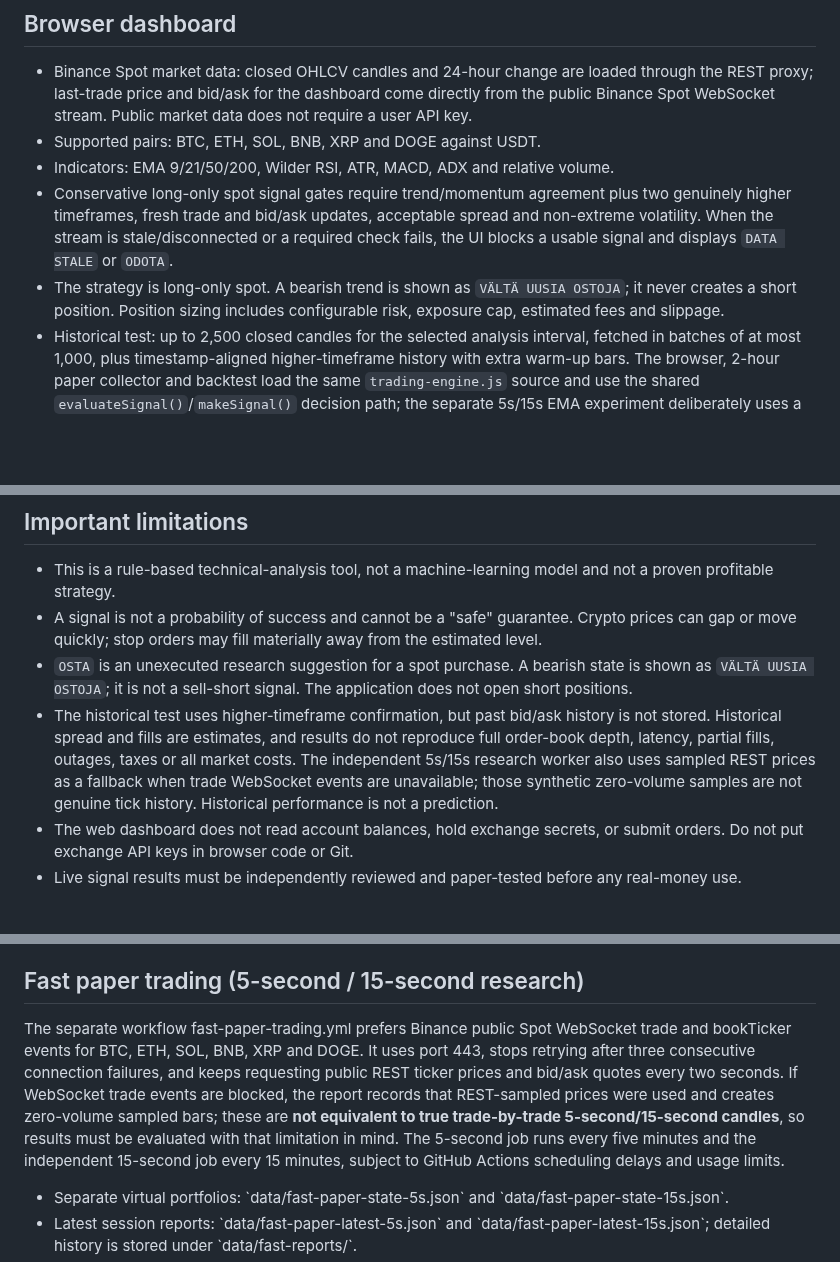
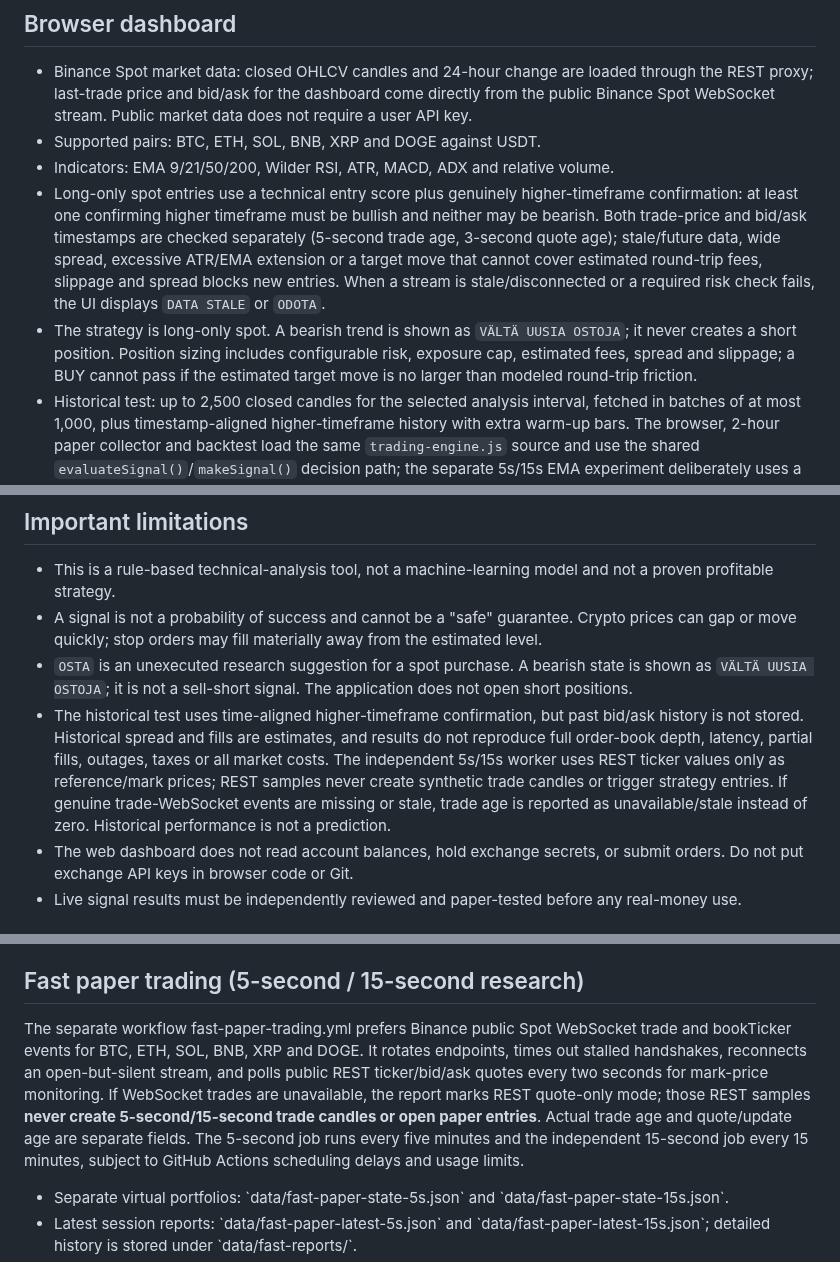
Before and after one commit to Tontsa128/-ai-trading-pro, a Markdown page: README.md, 3 parts joined by grey strips. Rendered like a GitHub page; blank space fills up the shorter version.

Commit message:
Document cost-aware entries and genuine-trade-only fast paper bars

```diff
--- a/README.md
+++ b/README.md
@@ -7,8 +7,8 @@ Trading dashboard and deterministic indicator engine for research and education.
 - Binance Spot market data: closed OHLCV candles and 24-hour change are loaded through the REST proxy; last-trade price and bid/ask for the dashboard come directly from the public Binance Spot WebSocket stream. Public market data does not require a user API key.
 - Supported pairs: BTC, ETH, SOL, BNB, XRP and DOGE against USDT.
 - Indicators: EMA 9/21/50/200, Wilder RSI, ATR, MACD, ADX and relative volume.
-- Conservative long-only spot signal gates require trend/momentum agreement plus two genuinely higher timeframes, fresh trade and bid/ask updates, acceptable spread and non-extreme volatility. When the stream is stale/disconnected or a required check fails, the UI blocks a usable signal and displays `DATA STALE` or `ODOTA`.
-- The strategy is long-only spot. A bearish trend is shown as `VÄLTÄ UUSIA OSTOJA`; it never creates a short position. Position sizing includes configurable risk, exposure cap, estimated fees and slippage.
+- Long-only spot entries use a technical entry score plus genuinely higher-timeframe confirmation: at least one confirming higher timeframe must be bullish and neither may be bearish. Both trade-price and bid/ask timestamps are checked separately (5-second trade age, 3-second quote age); stale/future data, wide spread, excessive ATR/EMA extension or a target move that cannot cover estimated round-trip fees, slippage and spread blocks new entries. When a stream is stale/disconnected or a required risk check fails, the UI displays `DATA STALE` or `ODOTA`.
+- The strategy is long-only spot. A bearish trend is shown as `VÄLTÄ UUSIA OSTOJA`; it never creates a short position. Position sizing includes configurable risk, exposure cap, estimated fees, spread and slippage; a BUY cannot pass if the estimated target move is no larger than modeled round-trip friction.
 - Historical test: up to 2,500 closed candles for the selected analysis interval, fetched in batches of at most 1,000, plus timestamp-aligned higher-timeframe history with extra warm-up bars. The browser, 2-hour paper collector and backtest load the same `trading-engine.js` source and use the shared `evaluateSignal()`/`makeSignal()` decision path; the separate 5s/15s EMA experiment deliberately uses a different strategy. Historical spread is estimated because past order-book quotes are not fetched. OOS net P/L, win rate, drawdown and profit factor are displayed even for small samples, with an explicit warning when the sample is too small to be reliable.
 
 Signal diagnostics include RSI requirement ranges, ADX/DI+/DI−, separate long-trend and short-momentum descriptions, timestamps, spread precision and stale-data state. The analysis timeframe determines which two higher timeframes confirm it; the default 1h strategy uses 4h and 1d. The volume threshold is 0.5x the prior 20-candle average; support/resistance use the prior 30 candles excluding the current candle. These are testable hypotheses, not proven improvements.
@@ -42,7 +42,7 @@ The Vercel project should use **Framework Preset: Other**, no build command, and
 - This is a rule-based technical-analysis tool, not a machine-learning model and not a proven profitable strategy.
 - A signal is not a probability of success and cannot be a "safe" guarantee. Crypto prices can gap or move quickly; stop orders may fill materially away from the estimated level.
 - `OSTA` is an unexecuted research suggestion for a spot purchase. A bearish state is shown as `VÄLTÄ UUSIA OSTOJA`; it is not a sell-short signal. The application does not open short positions.
-- The historical test uses higher-timeframe confirmation, but past bid/ask history is not stored. Historical spread and fills are estimates, and results do not reproduce full order-book depth, latency, partial fills, outages, taxes or all market costs. The independent 5s/15s research worker also uses sampled REST prices as a fallback when trade WebSocket events are unavailable; those synthetic zero-volume samples are not genuine tick history. Historical performance is not a prediction.
+- The historical test uses time-aligned higher-timeframe confirmation, but past bid/ask history is not stored. Historical spread and fills are estimates, and results do not reproduce full order-book depth, latency, partial fills, outages, taxes or all market costs. The independent 5s/15s worker uses REST ticker values only as reference/mark prices; REST samples never create synthetic trade candles or trigger strategy entries. If genuine trade-WebSocket events are missing or stale, trade age is reported as unavailable/stale instead of zero. Historical performance is not a prediction.
 - The web dashboard does not read account balances, hold exchange secrets, or submit orders. Do not put exchange API keys in browser code or Git.
 - Live signal results must be independently reviewed and paper-tested before any real-money use.
 
@@ -61,7 +61,7 @@ A GitHub Actions workflow (\`.github/workflows/paper-trading-cycle.yml\`) runs e
 
 ## Fast paper trading (5-second / 15-second research)
 
-The separate workflow fast-paper-trading.yml prefers Binance public Spot WebSocket trade and bookTicker events for BTC, ETH, SOL, BNB, XRP and DOGE. It uses port 443, stops retrying after three consecutive connection failures, and keeps requesting public REST ticker prices and bid/ask quotes every two seconds. If WebSocket trade events are blocked, the report records that REST-sampled prices were used and creates zero-volume sampled bars; these are **not equivalent to true trade-by-trade 5-second/15-second candles**, so results must be evaluated with that limitation in mind. The 5-second job runs every five minutes and the independent 15-second job every 15 minutes, subject to GitHub Actions scheduling delays and usage limits.
+The separate workflow fast-paper-trading.yml prefers Binance public Spot WebSocket trade and bookTicker events for BTC, ETH, SOL, BNB, XRP and DOGE. It rotates endpoints, times out stalled handshakes, reconnects an open-but-silent stream, and polls public REST ticker/bid/ask quotes every two seconds for mark-price monitoring. If WebSocket trades are unavailable, the report marks REST quote-only mode; those REST samples **never create 5-second/15-second trade candles or open paper entries**. Actual trade age and quote/update age are separate fields. The 5-second job runs every five minutes and the independent 15-second job every 15 minutes, subject to GitHub Actions scheduling delays and usage limits.
 
 - Separate virtual portfolios: \`data/fast-paper-state-5s.json\` and \`data/fast-paper-state-15s.json\`.
 - Latest session reports: \`data/fast-paper-latest-5s.json\` and \`data/fast-paper-latest-15s.json\`; detailed history is stored under \`data/fast-reports/\`.
```
